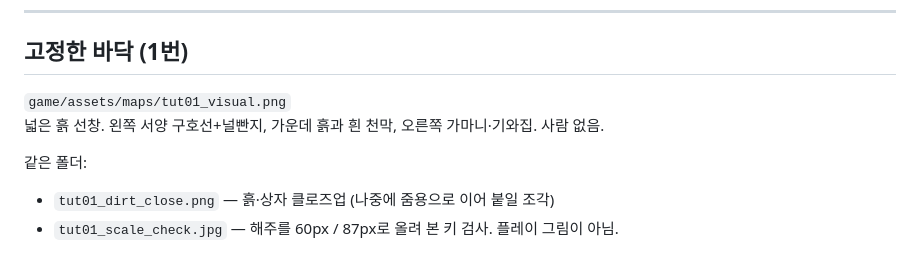
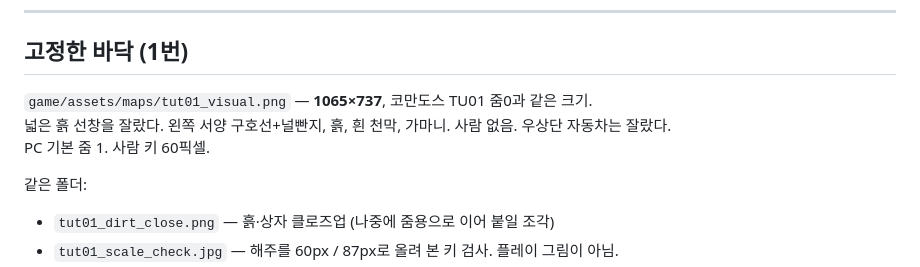
Before and after one commit to heoparang-ship-it/muhan-incheon-haemu, a Markdown page: docs/TUTORIAL.md, the part around the change. Rendered like a GitHub page.

Commit message:
TU01 크기와 자동차 제거를 문서에 적는다
Co-authored-by: heoparang-ship-it <heoparang-ship-it@users.noreply.github.com>

```diff
--- a/docs/TUTORIAL.md
+++ b/docs/TUTORIAL.md
@@ -248,8 +248,9 @@
 
 ## 고정한 바닥 (1번)
 
-`game/assets/maps/tut01_visual.png`
-넓은 흙 선창. 왼쪽 서양 구호선+널빤지, 가운데 흙과 흰 천막, 오른쪽 가마니·기와집. 사람 없음.
+`game/assets/maps/tut01_visual.png` — **1065×737**, 코만도스 TU01 줌0과 같은 크기.
+넓은 흙 선창을 잘랐다. 왼쪽 서양 구호선+널빤지, 흙, 흰 천막, 가마니. 사람 없음. 우상단 자동차는 잘랐다.
+PC 기본 줌 1. 사람 키 60픽셀.
 
 같은 폴더:
 
```
